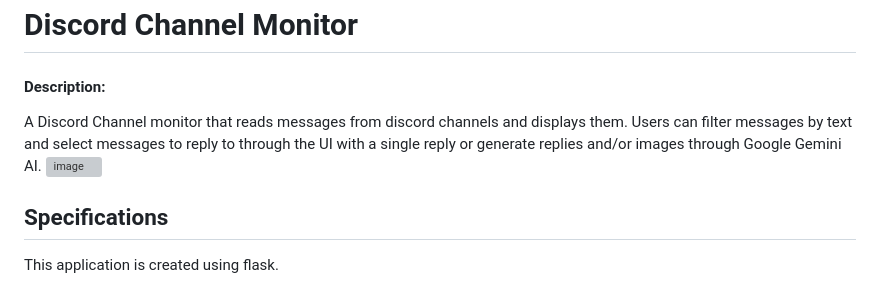
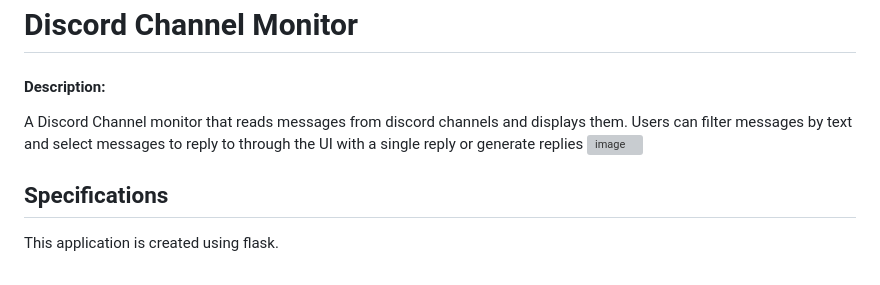
Before and after one commit to JustinTan-1/discordXAPI, a Markdown page: README.md, the part around the change. GitHub-like rendering; grey boxes are pictures that could not be loaded.

Commit message:
Update description in README.md
Removed mention of generating images through Google Gemini AI.

```diff
--- a/README.md
+++ b/README.md
@@ -1,6 +1,6 @@
 # Discord Channel Monitor
 #### Description:
-A Discord Channel monitor that reads messages from discord channels and displays them. Users can filter messages by text and select messages to reply to through the UI with a single reply or generate replies and/or images through Google Gemini AI.
+A Discord Channel monitor that reads messages from discord channels and displays them. Users can filter messages by text and select messages to reply to through the UI with a single reply or generate replies
 <img width="3710" height="2116" alt="image" src="https://github.com/user-attachments/assets/6722d3c0-fc26-485b-9761-2892d5785be8" />
 
 ## Specifications
```
